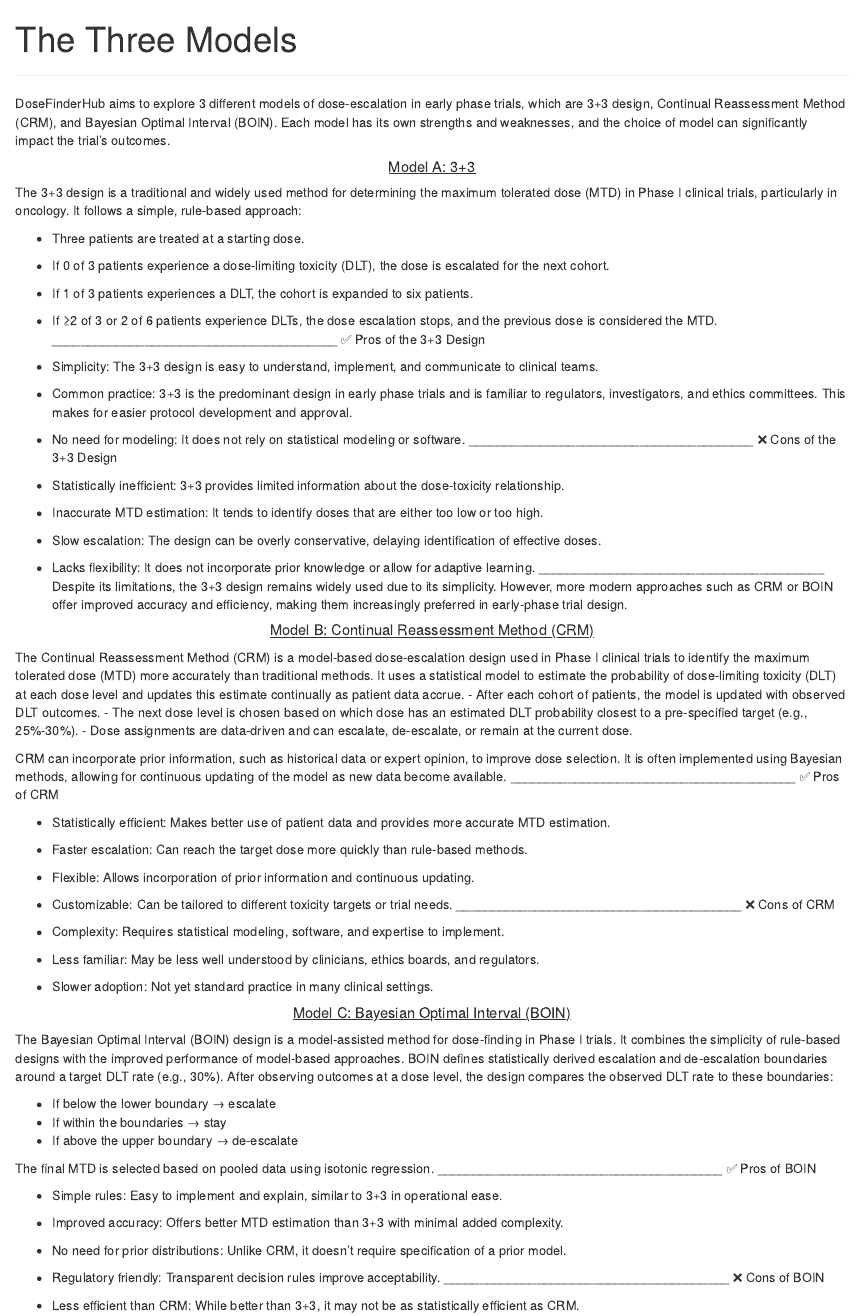
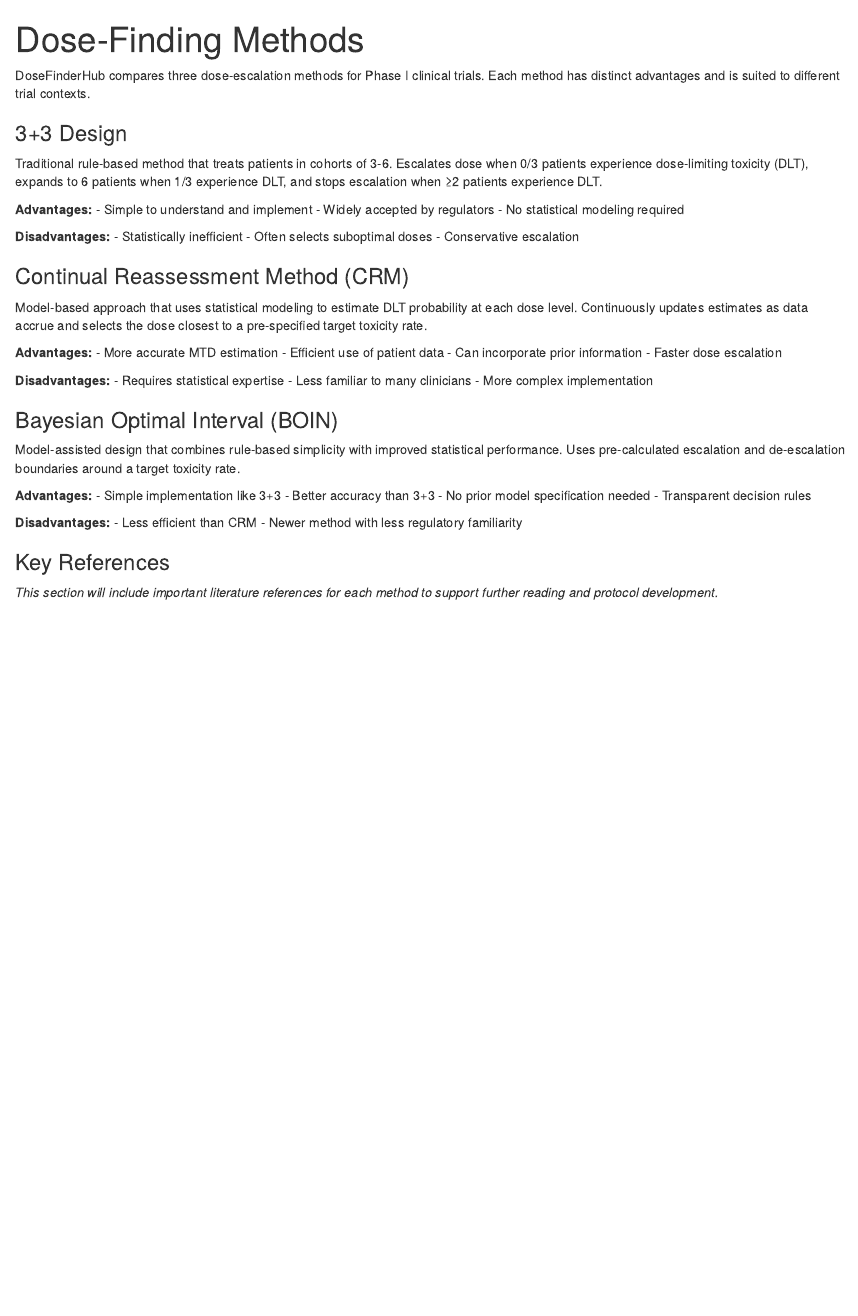
Before and after one commit to xlai/dosefinderhub, an R Markdown document (app_skeleton/pages/rmd/intro_three_models.Rmd): the page in a window 1100 px wide, from its top. Rendered offline with R 4.5, knitr and Pandoc, with nearby package versions.

Commit message:
Refactor introduction module and enhance UI; add navigation button to questionnaire, update content, and remove obsolete sections

```diff
--- a/app_skeleton/pages/rmd/intro_three_models.Rmd
+++ b/app_skeleton/pages/rmd/intro_three_models.Rmd
@@ -1,80 +1,53 @@
 ---
-title: "The Three Models"
+title: "Dose-Finding Methods"
 output: html_document
 ---
----
-DoseFinderHub aims to explore 3 different models of dose-escalation in early phase trials, which are 3+3 design, Continual Reassessment Method (CRM), and Bayesian Optimal Interval (BOIN). Each model has its own strengths and weaknesses, and the choice of model can significantly impact the trial's outcomes.
 
-<div style="text-align: center;">
-<u><h5 id="models_a">Model A: 3+3</h5></u>
-</div>
+DoseFinderHub compares three dose-escalation methods for Phase I clinical trials. Each method has distinct advantages and is suited to different trial contexts.
 
-The 3+3 design is a traditional and widely used method for determining the maximum tolerated dose (MTD) in Phase I clinical trials, particularly in oncology. It follows a simple, rule-based approach:
+### 3+3 Design
 
-- Three patients are treated at a starting dose.
-- If 0 of 3 patients experience a dose-limiting toxicity (DLT), the dose is escalated for the next cohort.
-- If 1 of 3 patients experiences a DLT, the cohort is expanded to six patients.
-- If ≥2 of 3 or 2 of 6 patients experience DLTs, the dose escalation stops, and the previous dose is considered the MTD.
-________________________________________
-✅ Pros of the 3+3 Design
+Traditional rule-based method that treats patients in cohorts of 3-6. Escalates dose when 0/3 patients experience dose-limiting toxicity (DLT), expands to 6 patients when 1/3 experience DLT, and stops escalation when ≥2 patients experience DLT.
 
-- Simplicity: The 3+3 design is easy to understand, implement, and communicate to clinical teams.
-- Common practice: 3+3 is the predominant design in early phase trials and is familiar to regulators, investigators, and ethics committees. This makes for easier protocol development and approval.
-- No need for modeling: It does not rely on statistical modeling or software.
-________________________________________
-❌ Cons of the 3+3 Design
+**Advantages:**
+- Simple to understand and implement
+- Widely accepted by regulators
+- No statistical modeling required
 
-- Statistically inefficient: 3+3 provides limited information about the dose-toxicity relationship.
-- Inaccurate MTD estimation: It tends to identify doses that are either too low or too high.
-- Slow escalation: The design can be overly conservative, delaying identification of effective doses.
-- Lacks flexibility: It does not incorporate prior knowledge or allow for adaptive learning.
-________________________________________
-Despite its limitations, the 3+3 design remains widely used due to its simplicity. However, more modern approaches such as CRM or BOIN offer improved accuracy and efficiency, making them increasingly preferred in early-phase trial design.
+**Disadvantages:**
+- Statistically inefficient
+- Often selects suboptimal doses
+- Conservative escalation
 
+### Continual Reassessment Method (CRM)
 
-<div style="text-align: center;">
-<u><h5 id="models_b">Model B: Continual Reassessment Method (CRM)</h5></u>
-</div>
+Model-based approach that uses statistical modeling to estimate DLT probability at each dose level. Continuously updates estimates as data accrue and selects the dose closest to a pre-specified target toxicity rate.
 
-The Continual Reassessment Method (CRM) is a model-based dose-escalation design used in Phase I clinical trials to identify the maximum tolerated dose (MTD) more accurately than traditional methods. It uses a statistical model to estimate the probability of dose-limiting toxicity (DLT) at each dose level and updates this estimate continually as patient data accrue.
-- After each cohort of patients, the model is updated with observed DLT outcomes.
-- The next dose level is chosen based on which dose has an estimated DLT probability closest to a pre-specified target (e.g., 25%-30%).
-- Dose assignments are data-driven and can escalate, de-escalate, or remain at the current dose.
+**Advantages:**
+- More accurate MTD estimation
+- Efficient use of patient data
+- Can incorporate prior information
+- Faster dose escalation
 
-CRM can incorporate prior information, such as historical data or expert opinion, to improve dose selection. It is often implemented using Bayesian methods, allowing for continuous updating of the model as new data become available.
-________________________________________
-✅ Pros of CRM
+**Disadvantages:**
+- Requires statistical expertise
+- Less familiar to many clinicians
+- More complex implementation
 
-- Statistically efficient: Makes better use of patient data and provides more accurate MTD estimation.
-- Faster escalation: Can reach the target dose more quickly than rule-based methods.
-- Flexible: Allows incorporation of prior information and continuous updating.
-- Customizable: Can be tailored to different toxicity targets or trial needs.
-________________________________________
-❌ Cons of CRM
+### Bayesian Optimal Interval (BOIN)
 
-- Complexity: Requires statistical modeling, software, and expertise to implement.
-- Less familiar: May be less well understood by clinicians, ethics boards, and regulators.
-- Slower adoption: Not yet standard practice in many clinical settings.
+Model-assisted design that combines rule-based simplicity with improved statistical performance. Uses pre-calculated escalation and de-escalation boundaries around a target toxicity rate.
 
-<div style="text-align: center;">
-<u><h5 id="models_c">Model C: Bayesian Optimal Interval (BOIN)</h5></u>
-</div>
+**Advantages:**
+- Simple implementation like 3+3
+- Better accuracy than 3+3
+- No prior model specification needed
+- Transparent decision rules
 
-The Bayesian Optimal Interval (BOIN) design is a model-assisted method for dose-finding in Phase I trials. It combines the simplicity of rule-based designs with the improved performance of model-based approaches. BOIN defines statistically derived escalation and de-escalation boundaries around a target DLT rate (e.g., 30%). After observing outcomes at a dose level, the design compares the observed DLT rate to these boundaries:
+**Disadvantages:**
+- Less efficient than CRM
+- Newer method with less regulatory familiarity
 
-- If below the lower boundary → escalate
-- If within the boundaries → stay
-- If above the upper boundary → de-escalate
+### Key References
 
-The final MTD is selected based on pooled data using isotonic regression.
-________________________________________
-✅ Pros of BOIN
-
-- Simple rules: Easy to implement and explain, similar to 3+3 in operational ease.
-- Improved accuracy: Offers better MTD estimation than 3+3 with minimal added complexity.
-- No need for prior distributions: Unlike CRM, it doesn't require specification of a prior model.
-- Regulatory friendly: Transparent decision rules improve acceptability.
-________________________________________
-❌ Cons of BOIN
-
-- Less efficient than CRM: While better than 3+3, it may not be as statistically efficient as CRM.
+*This section will include important literature references for each method to support further reading and protocol development.*
```
Also changed, not shown: app_skeleton/app.R (+1 -1 lines), app_skeleton/pages/intro_ui.R (+21 -22 lines), app_skeleton/pages/rmd/intro_import_guidance.Rmd (deleted, +0 -11 lines), app_skeleton/pages/rmd/intro_introduction.Rmd (+19 -8 lines), app_skeleton/pages/rmd/intro_team.Rmd (+22 -6 lines), app_skeleton/pages/rmd/intro_workflow.Rmd (deleted, +0 -10 lines).
